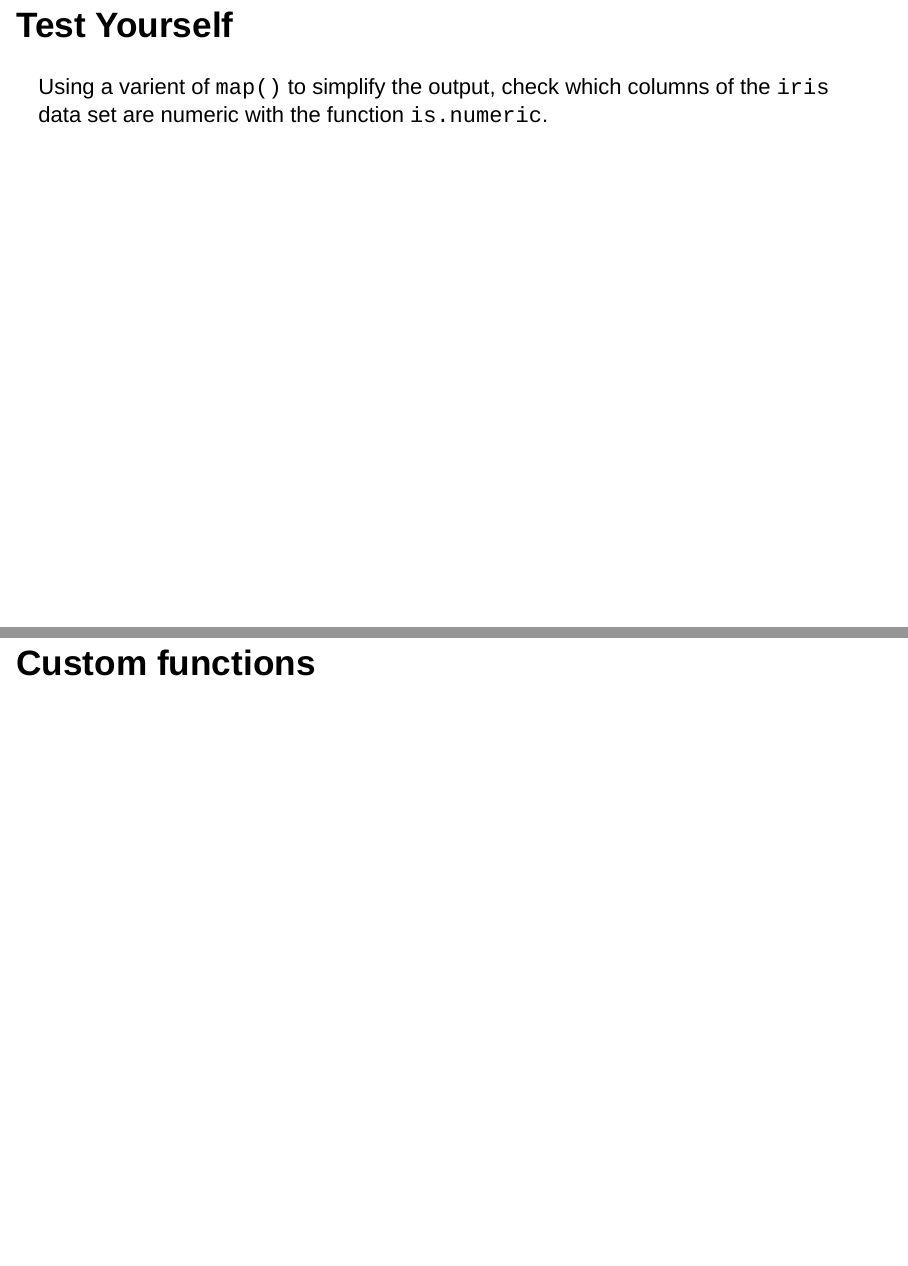
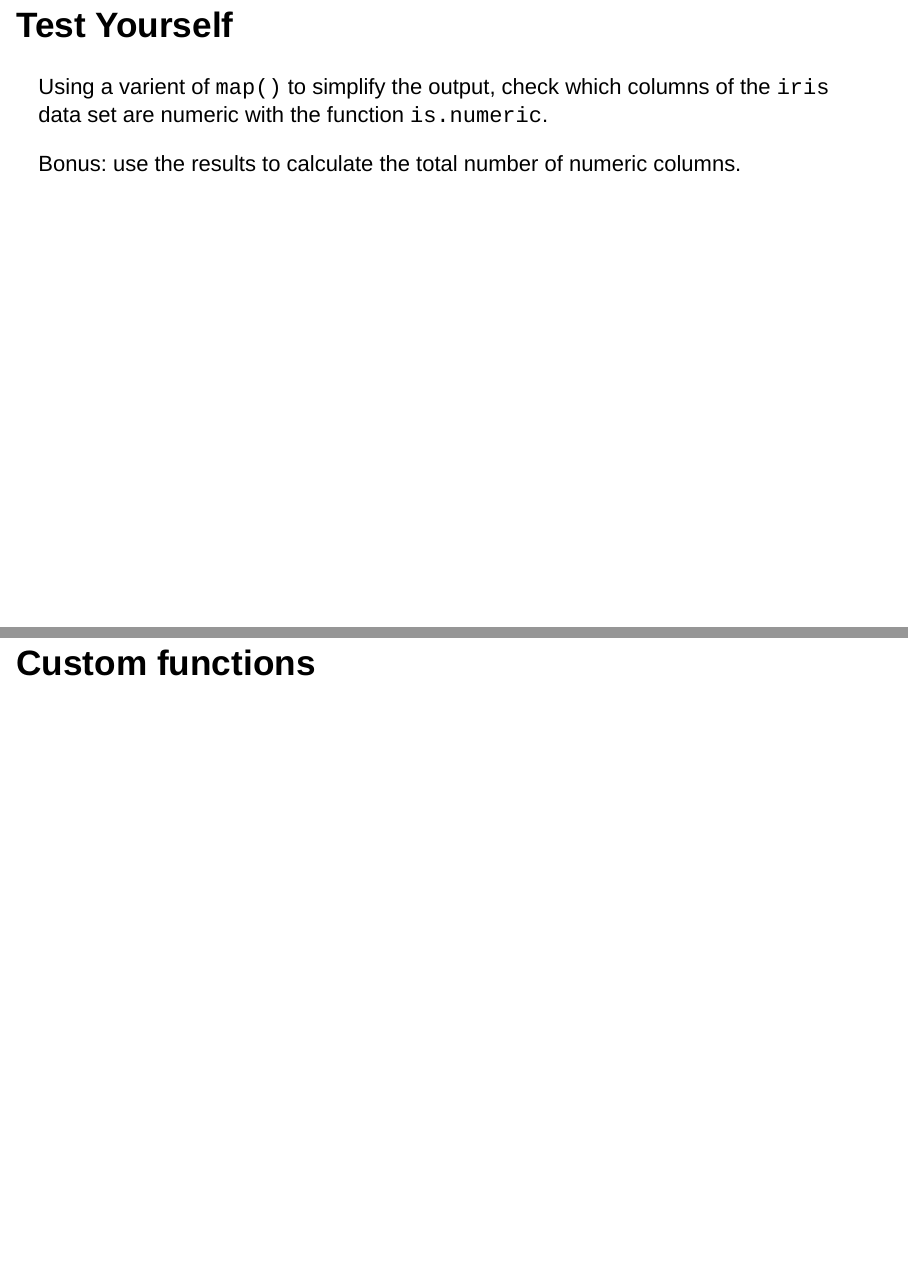
Before and after one commit to drsimonj/functional-science, an R Markdown document (Rmd/slides/using-R/programming/iteration.Rmd): pages 40 and 41 of 46, joined at a grey line. Rendered offline with R 4.5, knitr and Pandoc, with nearby package versions; drawn as Slidy slides in place of the format the file asks for.

Commit message:
Update iteration test

```diff
--- a/Rmd/slides/using-R/programming/iteration.Rmd
+++ b/Rmd/slides/using-R/programming/iteration.Rmd
@@ -326,6 +326,8 @@ airquality %>% map_df(range, na.rm = TRUE)
 
 Using a varient of `map()` to simplify the output, check which columns of the `iris` data set are numeric with the function `is.numeric`.
 
+Bonus: use the results to calculate the total number of numeric columns.
+
 # Custom functions
 
 ## Adding custom functions
```
